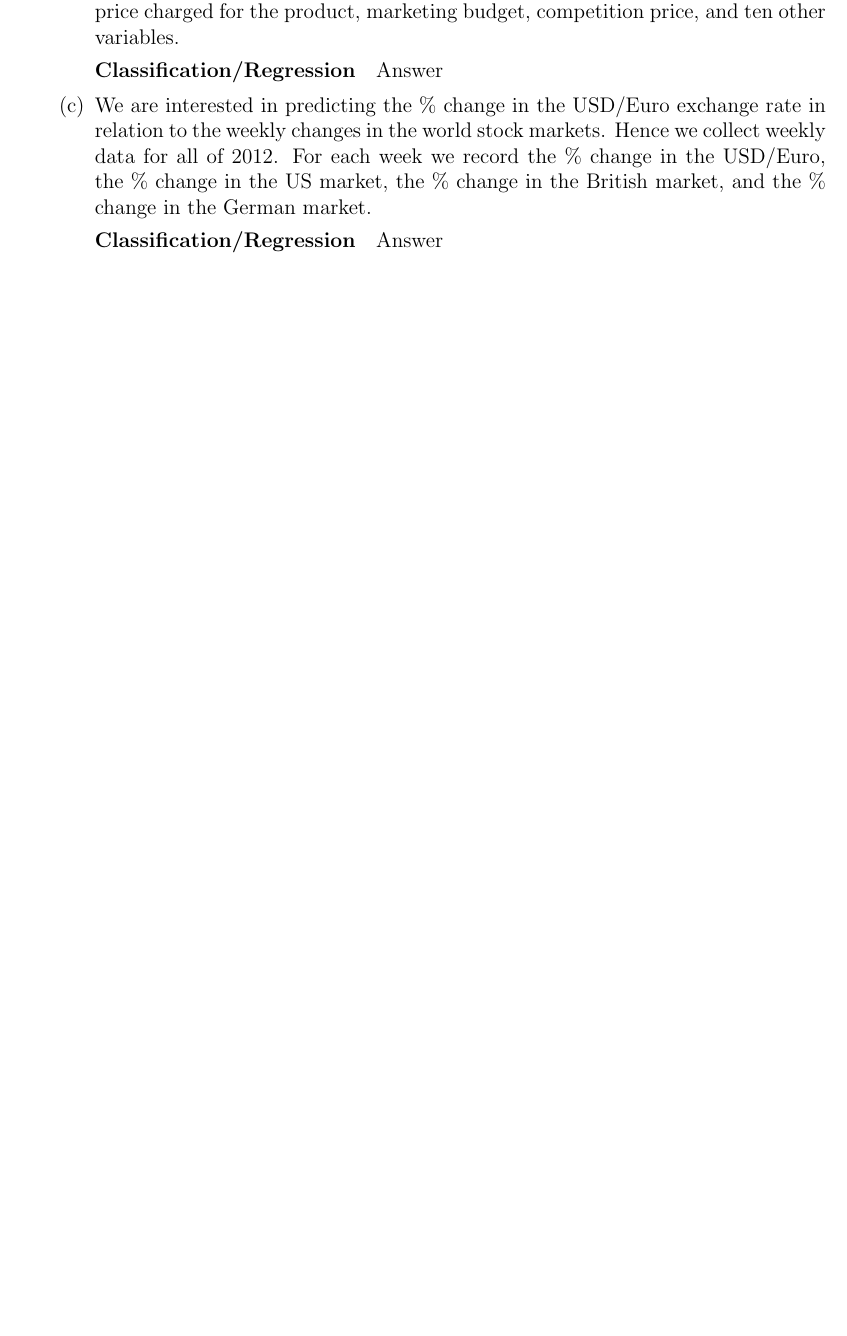
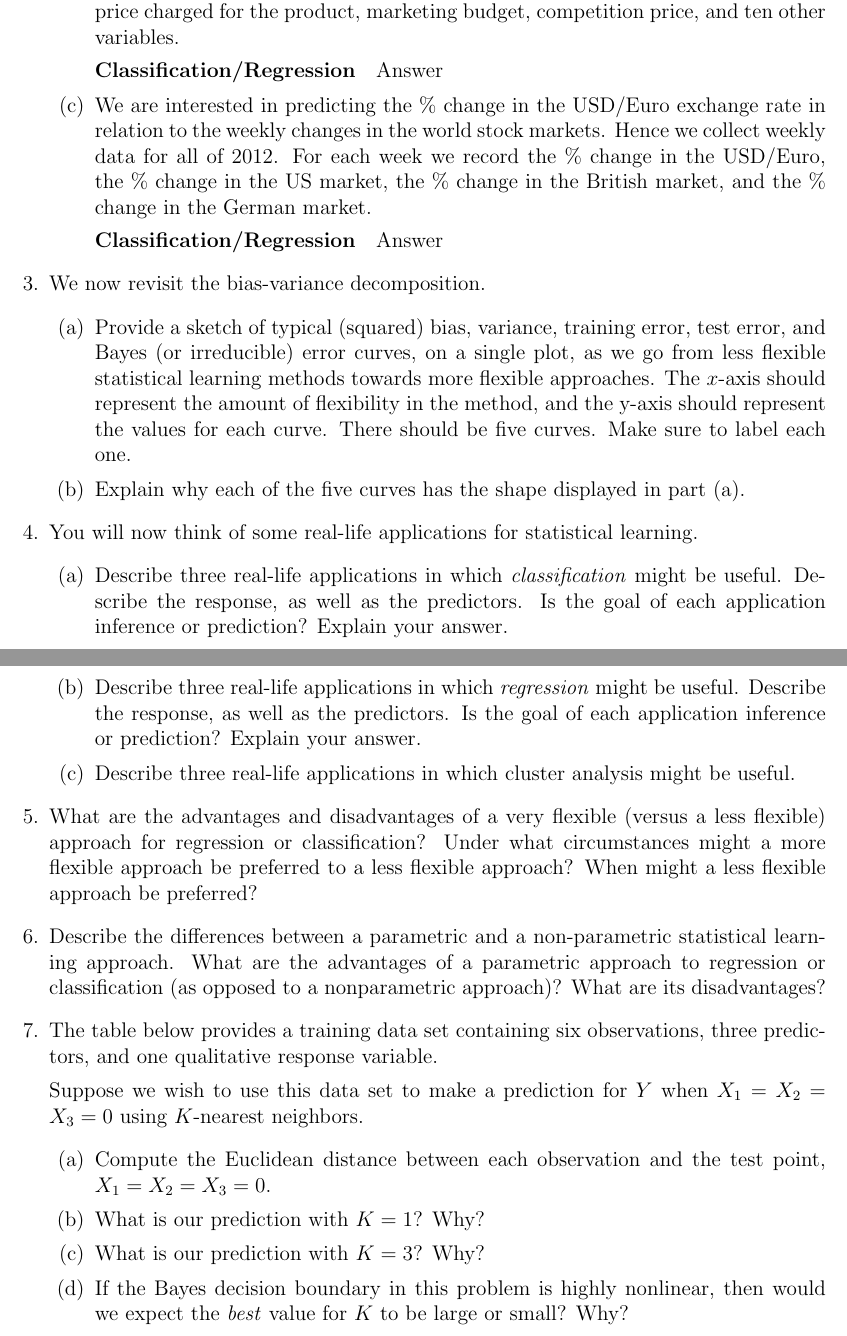
Before and after one commit to RobRoseKnows/umbc-cs-projects, a LaTeX problem sheet (umbc-cs478/Homeworks/hw1.tex): part of page 2 of 2 before the commit and two parts of pages 2 and 3 of 3 after it, the two joined at a grey line, cut so that both start at the same text, the shorter picture padded with empty space. Compiled offline with pdfLaTeX.

Commit message:
Added more questions, stopped before 10 and table.

```diff
--- a/umbc-cs478/Homeworks/hw1.tex
+++ b/umbc-cs478/Homeworks/hw1.tex
@@ -69,6 +69,50 @@ Robert Rose
     \vspace{-2.5em}
     \paragraph{Classification/Regression} Answer
   \end{enumerate}
+\item We now revisit the bias-variance decomposition.
+  \begin{enumerate}
+    \item Provide a sketch of typical (squared) bias, variance, training error,
+          test error, and Bayes (or irreducible) error curves, on a single plot,
+          as we go from less flexible statistical learning methods towards more
+          flexible approaches. The $x$-axis should represent the amount of
+          flexibility in the method, and the y-axis should represent the values
+          for each curve. There should be five curves. Make sure to label each one.
+    \item Explain why each of the five curves has the shape displayed in part (a).
+  \end{enumerate}
+\item You will now think of some real-life applications for statistical learning.
+  \begin{enumerate}
+    \item Describe three real-life applications in which \textit{classification}
+          might be useful. Describe the response, as well as the predictors. Is
+          the goal of each application inference or prediction? Explain your answer.
+    \item Describe three real-life applications in which \textit{regression} might
+          be useful. Describe the response, as well as the predictors. Is the goal
+          of each application inference or prediction? Explain your answer.
+    \item Describe three real-life applications in which cluster analysis might
+          be useful.
+  \end{enumerate}
+\item What are the advantages and disadvantages of a very flexible (versus a less
+      flexible) approach for regression or classification? Under what circumstances
+      might a more flexible approach be preferred to a less flexible approach?
+      When might a less flexible approach be preferred?
 
+\item Describe the differences between a parametric and a non-parametric statistical
+      learning approach. What are the advantages of a parametric approach to regression
+      or classification (as opposed to a nonparametric approach)? What are its
+      disadvantages?
+
+\item The table below provides a training data set containing six observations,
+      three predictors, and one qualitative response variable.
+
+      Suppose we wish to use this data set to make a prediction for $Y$ when
+      $X_1 = X_2 = X_3 = 0$ using $K$-nearest neighbors.
+  \begin{enumerate}
+    \item Compute the Euclidean distance between each observation and the test
+          point, $X_1 = X_2 = X_3 = 0$.
+    \item What is our prediction with $K = 1$? Why?
+    \item What is our prediction with $K = 3$? Why?
+    \item If the Bayes decision boundary in this problem is highly nonlinear,
+          then would we expect the \textit{best} value for $K$ to be large or
+          small? Why?
+  \end{enumerate}
 \end{enumerate}
 \end{document}
```
Also changed, not shown: umbc-cs478/Homeworks/hw1.tex (2 more changed lines). Lines whose indentation alone changed are shown as unchanged.
